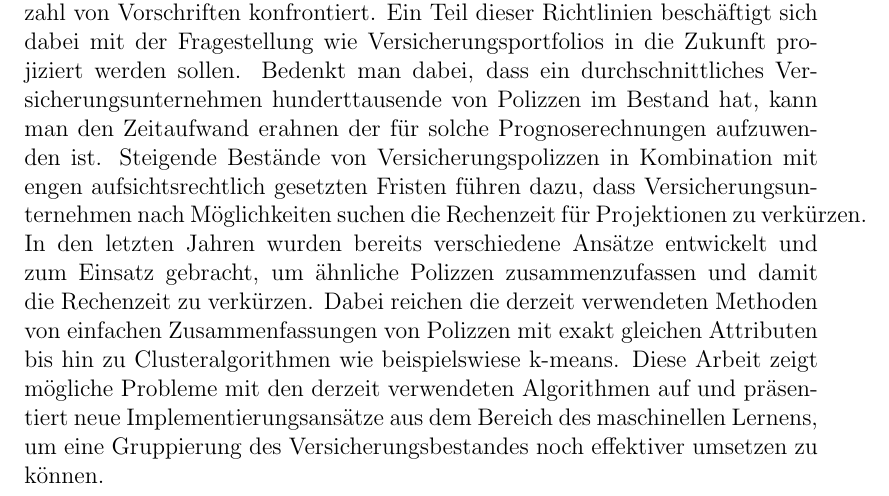
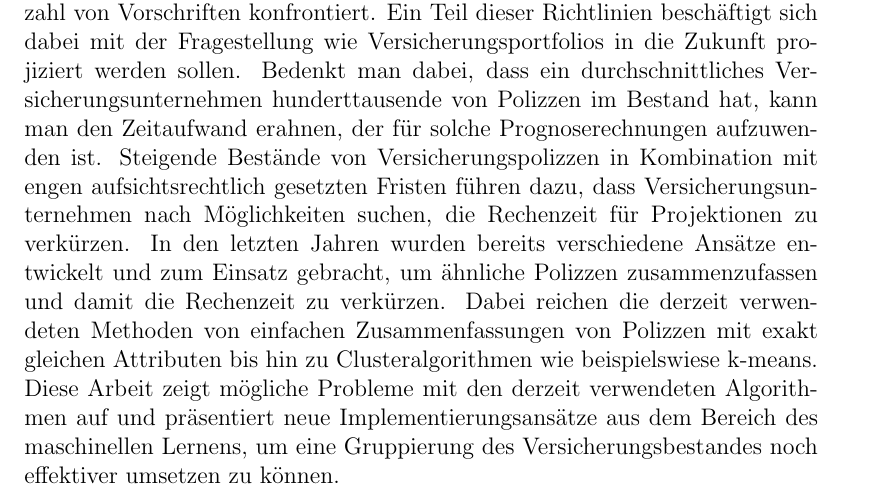
Before and after one commit to r-Files/Masterarbeit, a LaTeX thesis (main_document.tex, which reads abstract_german.tex): part of page 7 of 73, cut so that both start at the same text. Compiled offline with pdfLaTeX; an older LaTeX class or package is replaced by its successor.

Commit message:
update spelling

```diff
--- a/abstract_german.tex
+++ b/abstract_german.tex
@@ -7,4 +7,4 @@
 \label{cha:kurzfassung}
 
 
-Versicherungsunternehmen sehen sich mit einer immer größer werdenden Anzahl von Vorschriften konfrontiert. Ein Teil dieser Richtlinien beschäftigt sich dabei mit der Fragestellung wie Versicherungsportfolios in die Zukunft projiziert werden sollen. Bedenkt man dabei, dass ein durchschnittliches Versicherungsunternehmen hunderttausende von Polizzen im Bestand hat, kann man den Zeitaufwand erahnen der für solche Prognoserechnungen aufzuwenden ist. Steigende Bestände von Versicherungspolizzen in Kombination mit engen aufsichtsrechtlich gesetzten Fristen führen dazu, dass Versicherungsunternehmen nach Möglichkeiten suchen die Rechenzeit für Projektionen zu verkürzen. In den letzten Jahren wurden bereits verschiedene Ansätze entwickelt und zum Einsatz gebracht, um ähnliche Polizzen zusammenzufassen und damit die Rechenzeit zu verkürzen. Dabei reichen die derzeit verwendeten Methoden von einfachen Zusammenfassungen von Polizzen mit exakt gleichen Attributen bis hin zu Clusteralgorithmen wie beispielswiese k-means. Diese Arbeit zeigt mögliche Probleme mit den derzeit verwendeten Algorithmen auf und präsentiert neue Implementierungsansätze aus dem Bereich des maschinellen Lernens, um eine Gruppierung des Versicherungsbestandes noch effektiver umsetzen zu können.
+Versicherungsunternehmen sehen sich mit einer immer größer werdenden Anzahl von Vorschriften konfrontiert. Ein Teil dieser Richtlinien beschäftigt sich dabei mit der Fragestellung wie Versicherungsportfolios in die Zukunft projiziert werden sollen. Bedenkt man dabei, dass ein durchschnittliches Versicherungsunternehmen hunderttausende von Polizzen im Bestand hat, kann man den Zeitaufwand erahnen, der für solche Prognoserechnungen aufzuwenden ist. Steigende Bestände von Versicherungspolizzen in Kombination mit engen aufsichtsrechtlich gesetzten Fristen führen dazu, dass Versicherungsunternehmen nach Möglichkeiten suchen, die Rechenzeit für Projektionen zu verkürzen. In den letzten Jahren wurden bereits verschiedene Ansätze entwickelt und zum Einsatz gebracht, um ähnliche Polizzen zusammenzufassen und damit die Rechenzeit zu verkürzen. Dabei reichen die derzeit verwendeten Methoden von einfachen Zusammenfassungen von Polizzen mit exakt gleichen Attributen bis hin zu Clusteralgorithmen wie beispielswiese k-means. Diese Arbeit zeigt mögliche Probleme mit den derzeit verwendeten Algorithmen auf und präsentiert neue Implementierungsansätze aus dem Bereich des maschinellen Lernens, um eine Gruppierung des Versicherungsbestandes noch effektiver umsetzen zu können.
```
